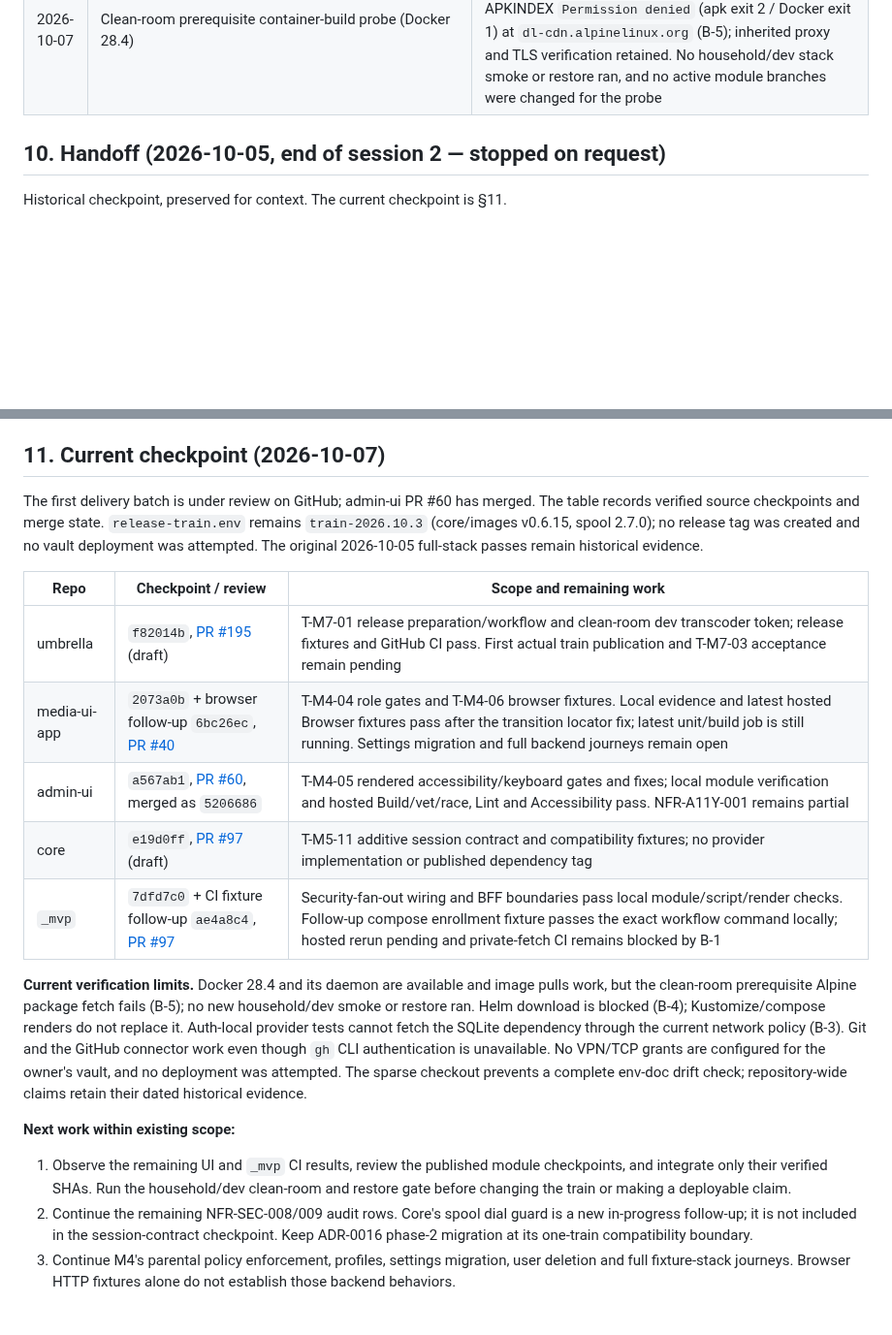
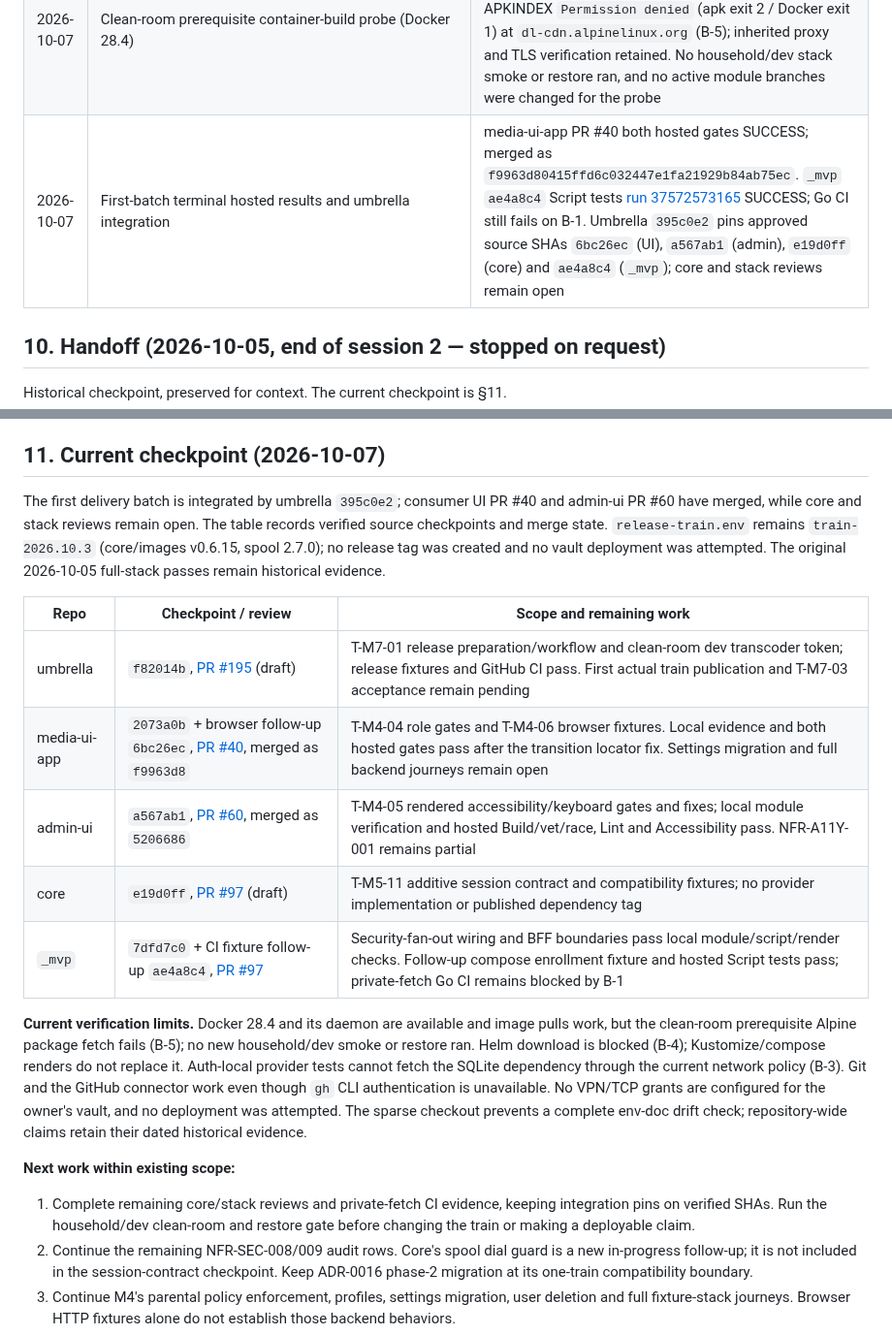
Before and after one commit to Muxcore-Media/umbrella, a Markdown page: MASTER-ROADMAP.md, 2 parts joined by grey strips. Shown at 97% size. Rendered like a GitHub page; blank space fills up the shorter version.

Commit message:
docs(validation): record hosted UI gates and reviewed pins
Refs: T-M4-04, T-M4-05, T-M4-06, NFR-MNT-002

```diff
--- a/MASTER-ROADMAP.md
+++ b/MASTER-ROADMAP.md
@@ -335,6 +335,7 @@ environment/checkpoint; a previous pass is not a new deployment verification.
 | 2026-10-07 | Latest first-batch hosted results | media-ui-app `6bc26ec` [Browser fixtures run 37572331426](https://github.com/Muxcore-Media/media-ui-app/actions/runs/37572331426) SUCCESS; its unit/build rerun still running at this checkpoint. Admin-ui PR #60 hosted Build/vet/race, Lint and Accessibility all SUCCESS; merged as `520668658a771b3f6355d1d5e77a4057208d3b18` |
 | 2026-10-07 | `_mvp` `ae4a8c4` CI compose fixture follow-up | Exact workflow compose check and full `run-script-tests.sh` pass locally. CI fixture now generates a temporary 0600 env with 51 enrollment tokens, supplies the dev transcoder token, validates household and dev compose, and removes the file via trap. Hosted rerun and full clean-room remain separate pending evidence |
 | 2026-10-07 | Clean-room prerequisite container-build probe (Docker 28.4) | `registry:2` and Alpine 3.21 pulls succeed. Required `apk add --no-cache ca-certificates curl` fails with APKINDEX `Permission denied` (apk exit 2 / Docker exit 1) at `dl-cdn.alpinelinux.org` (B-5); inherited proxy and TLS verification retained. No household/dev stack smoke or restore ran, and no active module branches were changed for the probe |
+| 2026-10-07 | First-batch terminal hosted results and umbrella integration | media-ui-app PR #40 both hosted gates SUCCESS; merged as `f9963d80415ffd6c032447e1fa21929b84ab75ec`. `_mvp` `ae4a8c4` Script tests [run 37572573165](https://github.com/Muxcore-Media/mvp/actions/runs/37572573165) SUCCESS; Go CI still fails on B-1. Umbrella `395c0e2` pins approved source SHAs `6bc26ec` (UI), `a567ab1` (admin), `e19d0ff` (core) and `ae4a8c4` (`_mvp`); core and stack reviews remain open |
 
 ## 10. Handoff (2026-10-05, end of session 2 — stopped on request)
 
@@ -392,7 +393,8 @@ Historical checkpoint, preserved for context. The current checkpoint is §11.
 
 ## 11. Current checkpoint (2026-10-07)
 
-The first delivery batch is under review on GitHub; admin-ui PR #60 has merged.
+The first delivery batch is integrated by umbrella `395c0e2`; consumer UI PR #40
+and admin-ui PR #60 have merged, while core and stack reviews remain open.
 The table records verified source checkpoints and merge state. `release-train.env` remains
 `train-2026.10.3` (core/images v0.6.15, spool 2.7.0); no release tag was created and
 no vault deployment was attempted. The original 2026-10-05 full-stack passes
@@ -401,10 +403,10 @@ remain historical evidence.
 | Repo | Checkpoint / review | Scope and remaining work |
 |------|---------------------|--------------------------|
 | umbrella | `f82014b`, [PR #195](https://github.com/Muxcore-Media/umbrella/pull/195) (draft) | T-M7-01 release preparation/workflow and clean-room dev transcoder token; release fixtures and GitHub CI pass. First actual train publication and T-M7-03 acceptance remain pending |
-| media-ui-app | `2073a0b` + browser follow-up `6bc26ec`, [PR #40](https://github.com/Muxcore-Media/media-ui-app/pull/40) | T-M4-04 role gates and T-M4-06 browser fixtures. Local evidence and latest hosted Browser fixtures pass after the transition locator fix; latest unit/build job is still running. Settings migration and full backend journeys remain open |
+| media-ui-app | `2073a0b` + browser follow-up `6bc26ec`, [PR #40](https://github.com/Muxcore-Media/media-ui-app/pull/40), merged as `f9963d8` | T-M4-04 role gates and T-M4-06 browser fixtures. Local evidence and both hosted gates pass after the transition locator fix. Settings migration and full backend journeys remain open |
 | admin-ui | `a567ab1`, [PR #60](https://github.com/Muxcore-Media/admin-ui/pull/60), merged as `5206686` | T-M4-05 rendered accessibility/keyboard gates and fixes; local module verification and hosted Build/vet/race, Lint and Accessibility pass. NFR-A11Y-001 remains partial |
 | core | `e19d0ff`, [PR #97](https://github.com/Muxcore-Media/core/pull/97) (draft) | T-M5-11 additive session contract and compatibility fixtures; no provider implementation or published dependency tag |
-| `_mvp` | `7dfd7c0` + CI fixture follow-up `ae4a8c4`, [PR #97](https://github.com/Muxcore-Media/mvp/pull/97) | Security-fan-out wiring and BFF boundaries pass local module/script/render checks. Follow-up compose enrollment fixture passes the exact workflow command locally; hosted rerun pending and private-fetch CI remains blocked by B-1 |
+| `_mvp` | `7dfd7c0` + CI fixture follow-up `ae4a8c4`, [PR #97](https://github.com/Muxcore-Media/mvp/pull/97) | Security-fan-out wiring and BFF boundaries pass local module/script/render checks. Follow-up compose enrollment fixture and hosted Script tests pass; private-fetch Go CI remains blocked by B-1 |
 
 **Current verification limits.** Docker 28.4 and its daemon are available and
 image pulls work, but the clean-room prerequisite Alpine package fetch fails
@@ -418,8 +420,8 @@ check; repository-wide claims retain their dated historical evidence.
 
 **Next work within existing scope:**
 
-1. Observe the remaining UI and `_mvp` CI results, review the published module checkpoints,
-   and integrate only their verified SHAs. Run the household/dev clean-room and
+1. Complete remaining core/stack reviews and private-fetch CI evidence, keeping
+   integration pins on verified SHAs. Run the household/dev clean-room and
    restore gate before changing the train or making a deployable claim.
 2. Continue the remaining NFR-SEC-008/009 audit rows. Core's spool dial guard is a
    new in-progress follow-up; it is not included in the session-contract checkpoint.
```
Also changed, not shown: docs/specs/SRS.md (+1 -1 lines).
